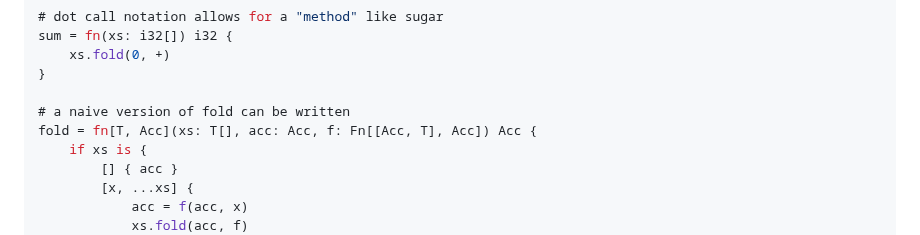
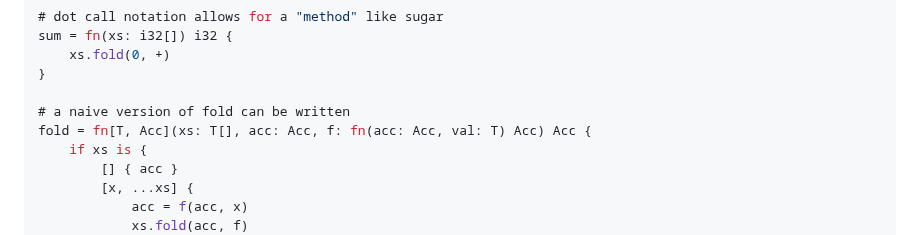
Before and after one commit to adam-r-kowalski/atom, a Markdown page: README.md, the part around the change. Rendered like a GitHub page.

Commit message:
update fold

```diff
--- a/README.md
+++ b/README.md
@@ -73,7 +73,7 @@ sum = fn(xs: i32[]) i32 {
 }
 
 # a naive version of fold can be written
-fold = fn[T, Acc](xs: T[], acc: Acc, f: Fn[[Acc, T], Acc]) Acc {
+fold = fn[T, Acc](xs: T[], acc: Acc, f: fn(acc: Acc, val: T) Acc) Acc {
     if xs is {
         [] { acc }
         [x, ...xs] {
```
